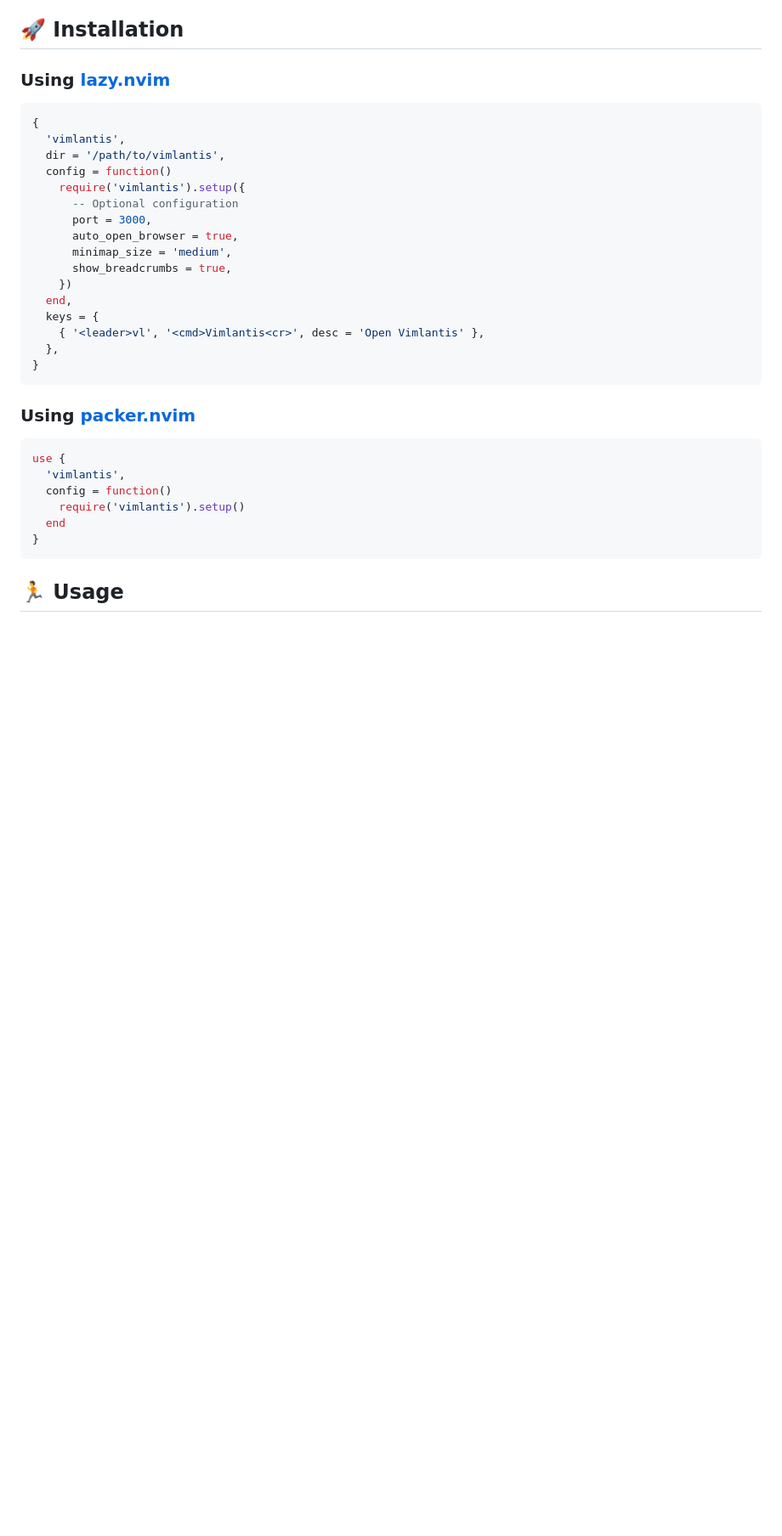
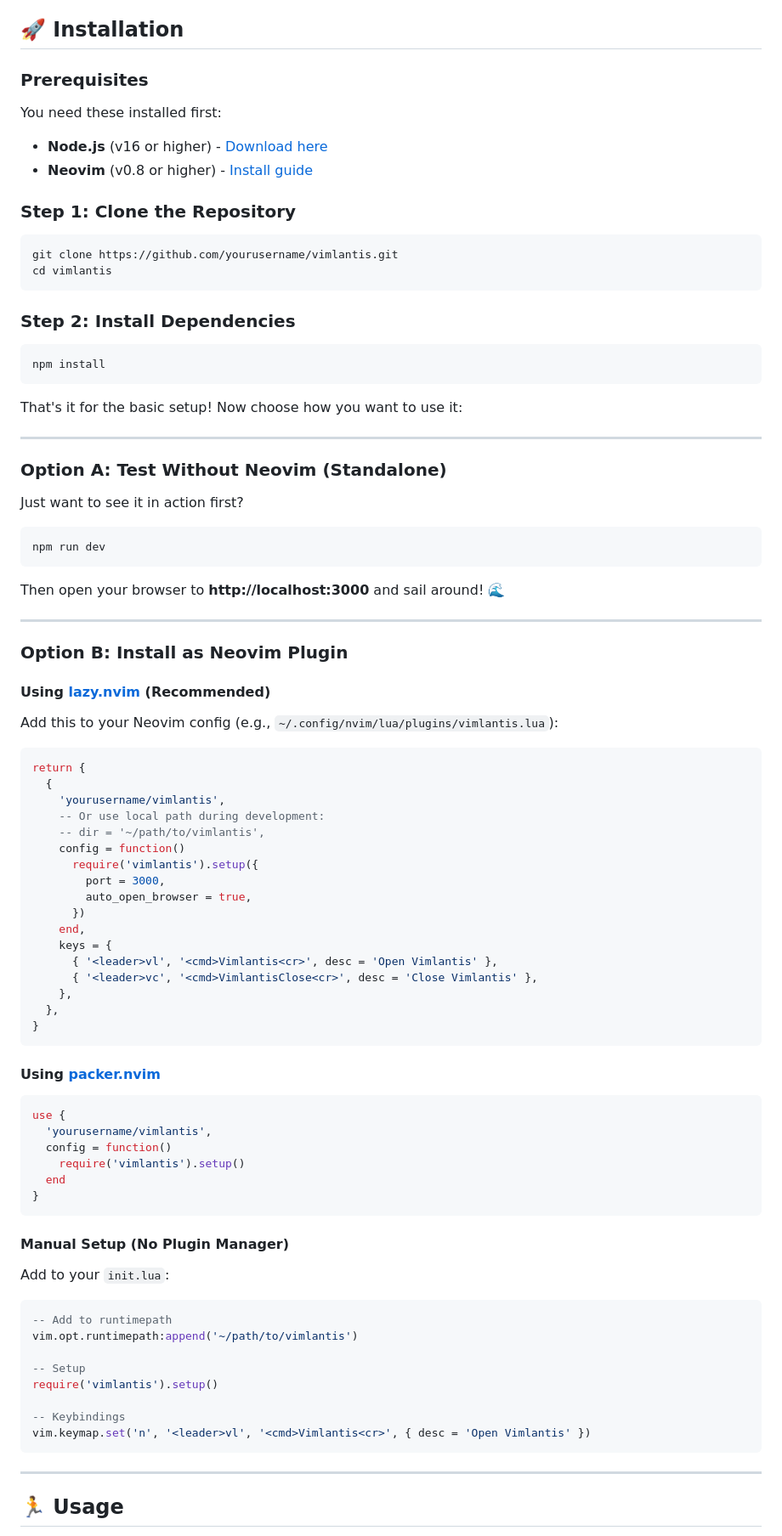
Before and after one commit to JRH89/vimlantis, a Markdown page: README.md, the part around one of its changes. Shown at 85% size. Drawn GitHub-style; blank space fills up the shorter version.

Commit message:
docs: enhance installation, quick start, and usage instructions, and update roadmap.

````diff
--- a/README.md
+++ b/README.md
@@ -16,37 +38,94 @@ Vimlantis is a Neovim plugin inspired by [Gitlantis](https://github.com/liltrend
 
 ## 🚀 Installation
 
-### Using [lazy.nvim](https://github.com/folke/lazy.nvim)
+### Prerequisites
+
+You need these installed first:
+- **Node.js** (v16 or higher) - [Download here](https://nodejs.org)
+- **Neovim** (v0.8 or higher) - [Install guide](https://github.com/neovim/neovim/wiki/Installing-Neovim)
+
+### Step 1: Clone the Repository
+
+```bash
+git clone https://github.com/yourusername/vimlantis.git
+cd vimlantis
+```
+
+### Step 2: Install Dependencies
+
+```bash
+npm install
+```
+
+That's it for the basic setup! Now choose how you want to use it:
+
+---
+
+### Option A: Test Without Neovim (Standalone)
+
+Just want to see it in action first?
+
+```bash
+npm run dev
+```
+
+Then open your browser to **http://localhost:3000** and sail around! 🌊
+
+---
+
+### Option B: Install as Neovim Plugin
+
+#### Using [lazy.nvim](https://github.com/folke/lazy.nvim) (Recommended)
+
+Add this to your Neovim config (e.g., `~/.config/nvim/lua/plugins/vimlantis.lua`):
 
 ```lua
-{
-  'vimlantis',
-  dir = '/path/to/vimlantis',
-  config = function()
-    require('vimlantis').setup({
-      -- Optional configuration
-      port = 3000,
-      auto_open_browser = true,
-      minimap_size = 'medium',
-      show_breadcrumbs = true,
-    })
-  end,
-  keys = {
-    { '<leader>vl', '<cmd>Vimlantis<cr>', desc = 'Open Vimlantis' },
+return {
+  {
+    'yourusername/vimlantis',
+    -- Or use local path during development:
+    -- dir = '~/path/to/vimlantis',
+    config = function()
+      require('vimlantis').setup({
+        port = 3000,
+        auto_open_browser = true,
+      })
+    end,
+    keys = {
+      { '<leader>vl', '<cmd>Vimlantis<cr>', desc = 'Open Vimlantis' },
+      { '<leader>vc', '<cmd>VimlantisClose<cr>', desc = 'Close Vimlantis' },
+    },
   },
 }
 ```
 
-### Using [packer.nvim](https://github.com/wbthomason/packer.nvim)
+#### Using [packer.nvim](https://github.com/wbthomason/packer.nvim)
 
 ```lua
 use {
-  'vimlantis',
+  'yourusername/vimlantis',
   config = function()
     require('vimlantis').setup()
   end
 }
 ```
 
+#### Manual Setup (No Plugin Manager)
+
+Add to your `init.lua`:
+
+```lua
+-- Add to runtimepath
+vim.opt.runtimepath:append('~/path/to/vimlantis')
+
+-- Setup
+require('vimlantis').setup()
+
+-- Keybindings
+vim.keymap.set('n', '<leader>vl', '<cmd>Vimlantis<cr>', { desc = 'Open Vimlantis' })
+```
+
+---
+
 ## 🏃 Usage
 
````
Also changed, not shown: other parts of README.md (+59 -13 lines).
